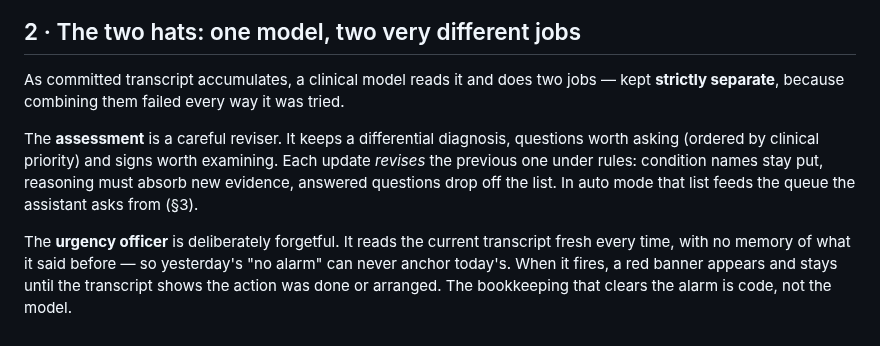
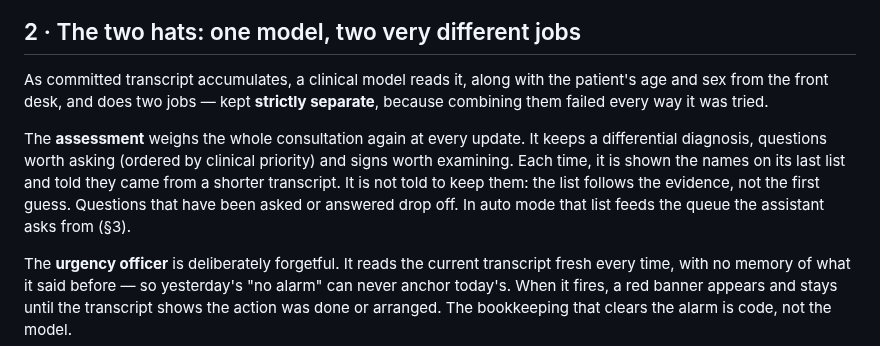
Before and after one commit to IndyWH/OpenConsult, a Markdown page: help/01-a-consultations-journey.md, the part around one of its changes. Rendered like a GitHub page.

```diff
--- a/help/01-a-consultations-journey.md
+++ b/help/01-a-consultations-journey.md
@@ -27,16 +27,18 @@ flowchart LR
 
 ## 2 · The two hats: one model, two very different jobs
 
-As committed transcript accumulates, a clinical model reads it and does two
-jobs — kept **strictly separate**, because combining them failed every way
-it was tried.
+As committed transcript accumulates, a clinical model reads it, along with
+the patient's age and sex from the front desk, and does two jobs — kept
+**strictly separate**, because combining them failed every way it was
+tried.
 
-The **assessment** is a careful reviser. It keeps a differential diagnosis,
-questions worth asking (ordered by clinical priority) and signs worth
-examining. Each update *revises* the previous one under rules: condition
-names stay put, reasoning must absorb new evidence, answered questions drop
-off the list. In auto mode that list feeds the queue the assistant asks from
-(§3).
+The **assessment** weighs the whole consultation again at every update. It
+keeps a differential diagnosis, questions worth asking (ordered by clinical
+priority) and signs worth examining. Each time, it is shown the names on
+its last list and told they came from a shorter transcript. It is not told
+to keep them: the list follows the evidence, not the first guess. Questions
+that have been asked or answered drop off. In auto mode that list feeds the
+queue the assistant asks from (§3).
 
 The **urgency officer** is deliberately forgetful. It reads the current
 transcript fresh every time, with no memory of what it said before — so
```
Also changed, not shown: other parts of help/01-a-consultations-journey.md (+3 -1 lines), help/02-using-it-step-by-step.md (+6 -4 lines).
